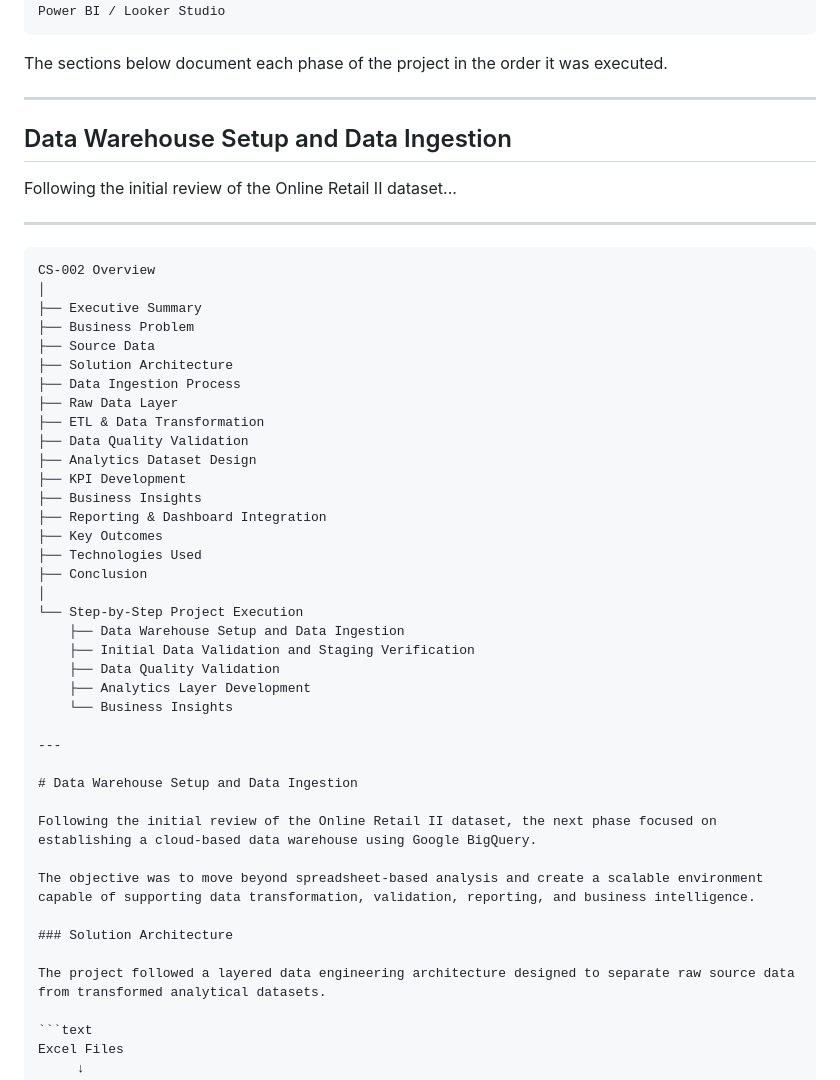
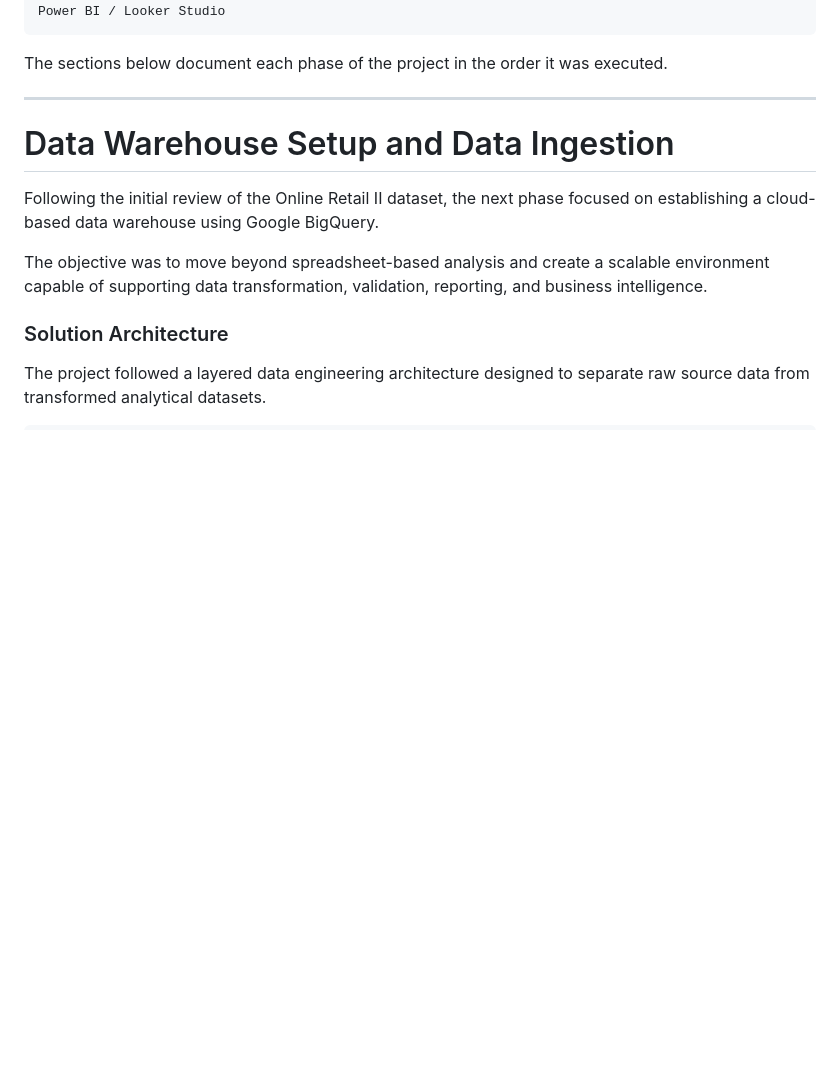
Before and after one commit to Navid-Ishaq/detleng-case-studies, a Markdown page: detleng/case-study-002.md, the part around the change. Rendered like a GitHub page; blank space fills up the shorter version.

````diff
--- a/detleng/case-study-002.md
+++ b/detleng/case-study-002.md
@@ -411,39 +411,6 @@ The sections below document each phase of the project in the order it was execut
 
 ---
 
-## Data Warehouse Setup and Data Ingestion
-
-Following the initial review of the Online Retail II dataset...
-
----
-
-```text
-CS-002 Overview
-│
-├── Executive Summary
-├── Business Problem
-├── Source Data
-├── Solution Architecture
-├── Data Ingestion Process
-├── Raw Data Layer
-├── ETL & Data Transformation
-├── Data Quality Validation
-├── Analytics Dataset Design
-├── KPI Development
-├── Business Insights
-├── Reporting & Dashboard Integration
-├── Key Outcomes
-├── Technologies Used
-├── Conclusion
-│
-└── Step-by-Step Project Execution
-    ├── Data Warehouse Setup and Data Ingestion
-    ├── Initial Data Validation and Staging Verification
-    ├── Data Quality Validation
-    ├── Analytics Layer Development
-    └── Business Insights
-
----
 
 # Data Warehouse Setup and Data Ingestion
 
````
